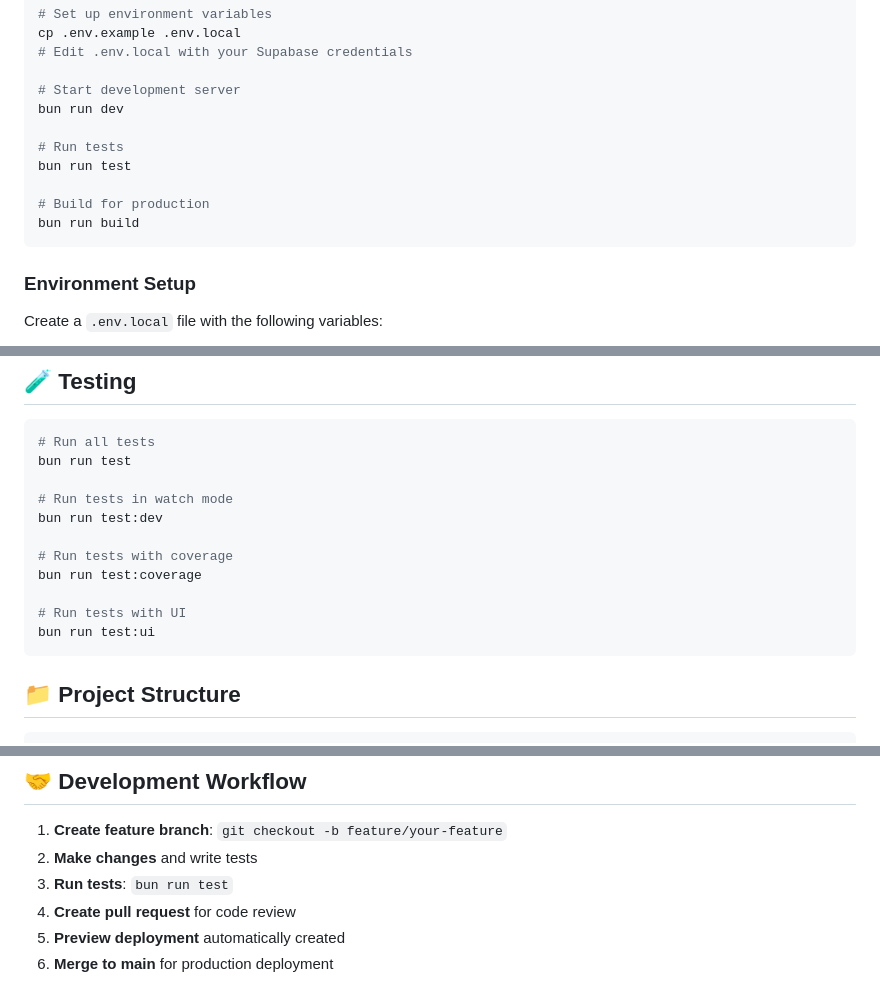
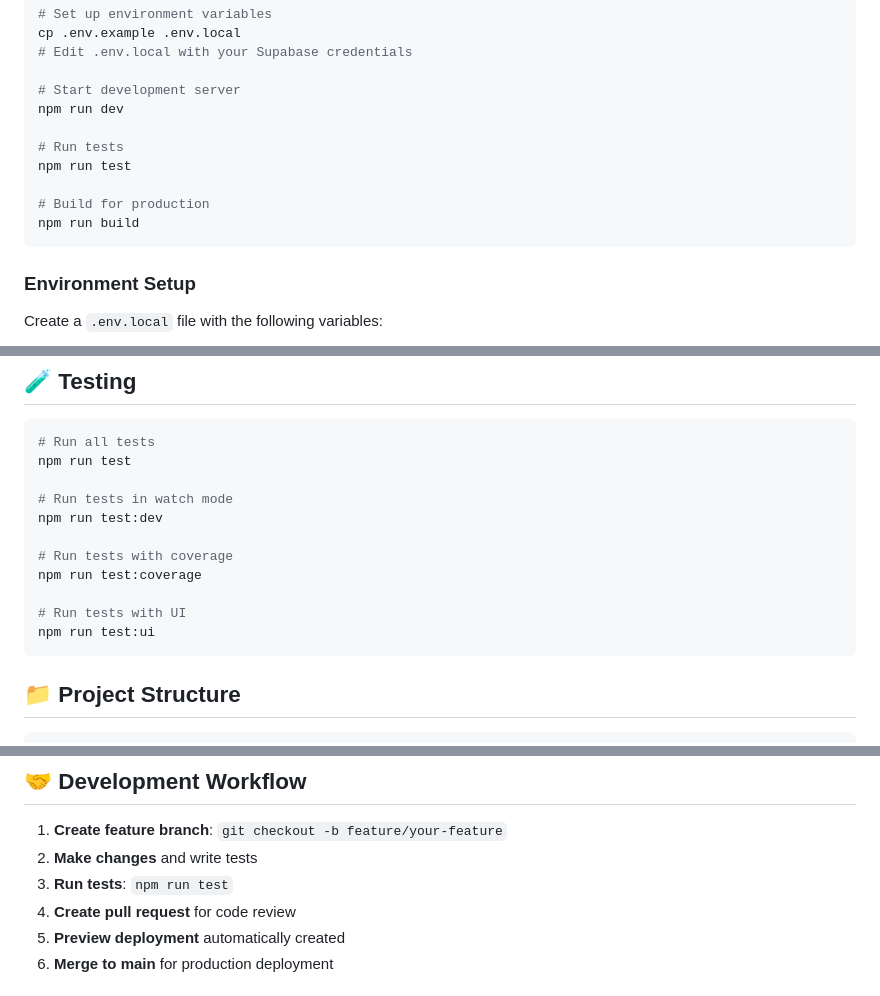
Before and after one commit to Thundastormgod/PartyHaus, a Markdown page: README.md, 3 parts joined by grey strips. GitHub-like rendering.

Commit message:
docs: update all documentation to use npm instead of bun for consistency

````diff
--- a/README.md
+++ b/README.md
@@ -56,13 +56,13 @@ cp .env.example .env.local
 # Edit .env.local with your Supabase credentials
 
 # Start development server
-bun run dev
+npm run dev
 
 # Run tests
-bun run test
+npm run test
 
 # Build for production
-bun run build
+npm run build
 ```
 
 ### Environment Setup
@@ -105,16 +105,16 @@ For detailed setup instructions, see [DEPLOYMENT.md](./DEPLOYMENT.md).
 
 ```bash
 # Run all tests
-bun run test
+npm run test
 
 # Run tests in watch mode
-bun run test:dev
+npm run test:dev
 
 # Run tests with coverage
-bun run test:coverage
+npm run test:coverage
 
 # Run tests with UI
-bun run test:ui
+npm run test:ui
 ```
 
 ## 📁 Project Structure
@@ -143,7 +143,7 @@ src/
 
 1. **Create feature branch**: `git checkout -b feature/your-feature`
 2. **Make changes** and write tests
-3. **Run tests**: `bun run test`
+3. **Run tests**: `npm run test`
 4. **Create pull request** for code review
 5. **Preview deployment** automatically created
 6. **Merge to main** for production deployment
````
